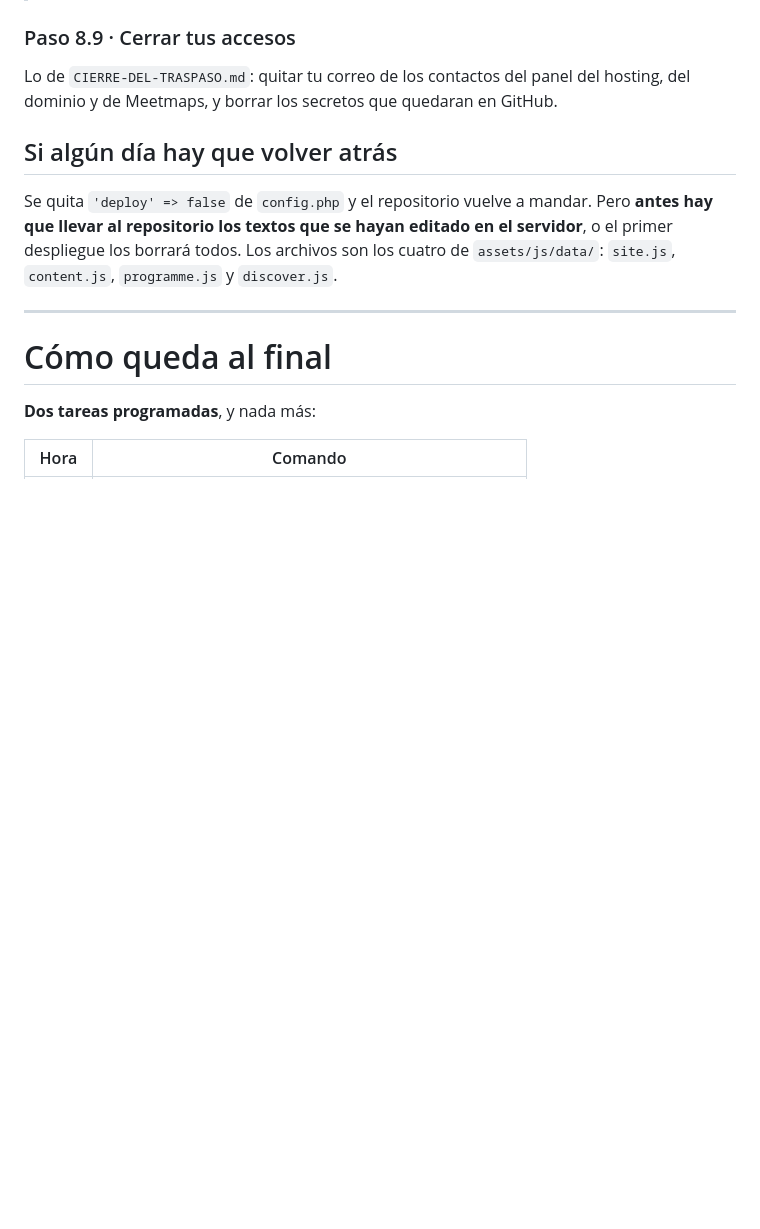
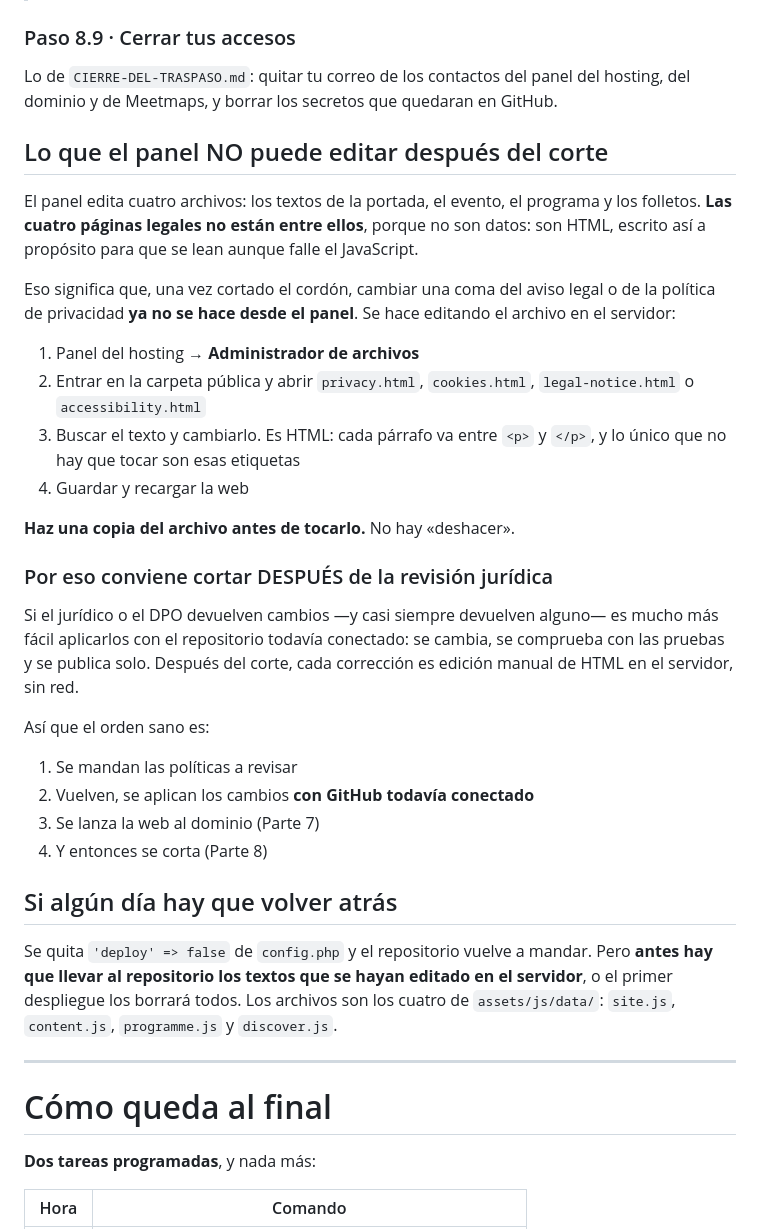
Before and after one commit to aitorberrocal14/bilbao_match_landing, a Markdown page: SERVIDOR-PASO-A-PASO.md, the part around the change. Drawn GitHub-style; blank space fills up the shorter version.

Commit message:
Say what the panel cannot edit once the cord is cut, and when to cut
The panel edits four data files. The four legal pages are not among them:
they are HTML, written that way on purpose so they can be read when
JavaScript fails. So after the cut, changing a line of the privacy policy is
no longer a panel job — it is editing the file in the hosting's file manager,
with no undo. Part 8 now says so, with the steps and the instruction to copy
the file first.

Which settles the order. The policies are going out for legal review, and a
review that comes back with no changes at all is rare. Applying those changes
with the repository still connected means editing, running the suites and
letting the deploy publish it. Applying them after the cut means hand-editing
HTML on a live server with no net.

So: send the policies, apply what comes back while GitHub is still connected,
launch to the domain, and only then cut. Written into Part 8 in that order.

Co-Authored-By: Claude Opus 5 <noreply@anthropic.com>
Claude-Session: https://claude.ai/code/session_01SzzxWChdqKgGJmYPWBdSzf

```diff
--- a/SERVIDOR-PASO-A-PASO.md
+++ b/SERVIDOR-PASO-A-PASO.md
@@ -676,6 +676,40 @@ Lo de `CIERRE-DEL-TRASPASO.md`: quitar tu correo de los contactos del panel del
 hosting, del dominio y de Meetmaps, y borrar los secretos que quedaran en
 GitHub.
 
+## Lo que el panel NO puede editar después del corte
+
+El panel edita cuatro archivos: los textos de la portada, el evento, el
+programa y los folletos. **Las cuatro páginas legales no están entre ellos**,
+porque no son datos: son HTML, escrito así a propósito para que se lean aunque
+falle el JavaScript.
+
+Eso significa que, una vez cortado el cordón, cambiar una coma del aviso legal
+o de la política de privacidad **ya no se hace desde el panel**. Se hace
+editando el archivo en el servidor:
+
+1. Panel del hosting → **Administrador de archivos**
+2. Entrar en la carpeta pública y abrir `privacy.html`, `cookies.html`,
+   `legal-notice.html` o `accessibility.html`
+3. Buscar el texto y cambiarlo. Es HTML: cada párrafo va entre `<p>` y `</p>`,
+   y lo único que no hay que tocar son esas etiquetas
+4. Guardar y recargar la web
+
+**Haz una copia del archivo antes de tocarlo.** No hay «deshacer».
+
+### Por eso conviene cortar DESPUÉS de la revisión jurídica
+
+Si el jurídico o el DPO devuelven cambios —y casi siempre devuelven alguno— es
+mucho más fácil aplicarlos con el repositorio todavía conectado: se cambia, se
+comprueba con las pruebas y se publica solo. Después del corte, cada corrección
+es edición manual de HTML en el servidor, sin red.
+
+Así que el orden sano es:
+
+1. Se mandan las políticas a revisar
+2. Vuelven, se aplican los cambios **con GitHub todavía conectado**
+3. Se lanza la web al dominio (Parte 7)
+4. Y entonces se corta (Parte 8)
+
 ## Si algún día hay que volver atrás
 
 Se quita `'deploy' => false` de `config.php` y el repositorio vuelve a mandar.
```
